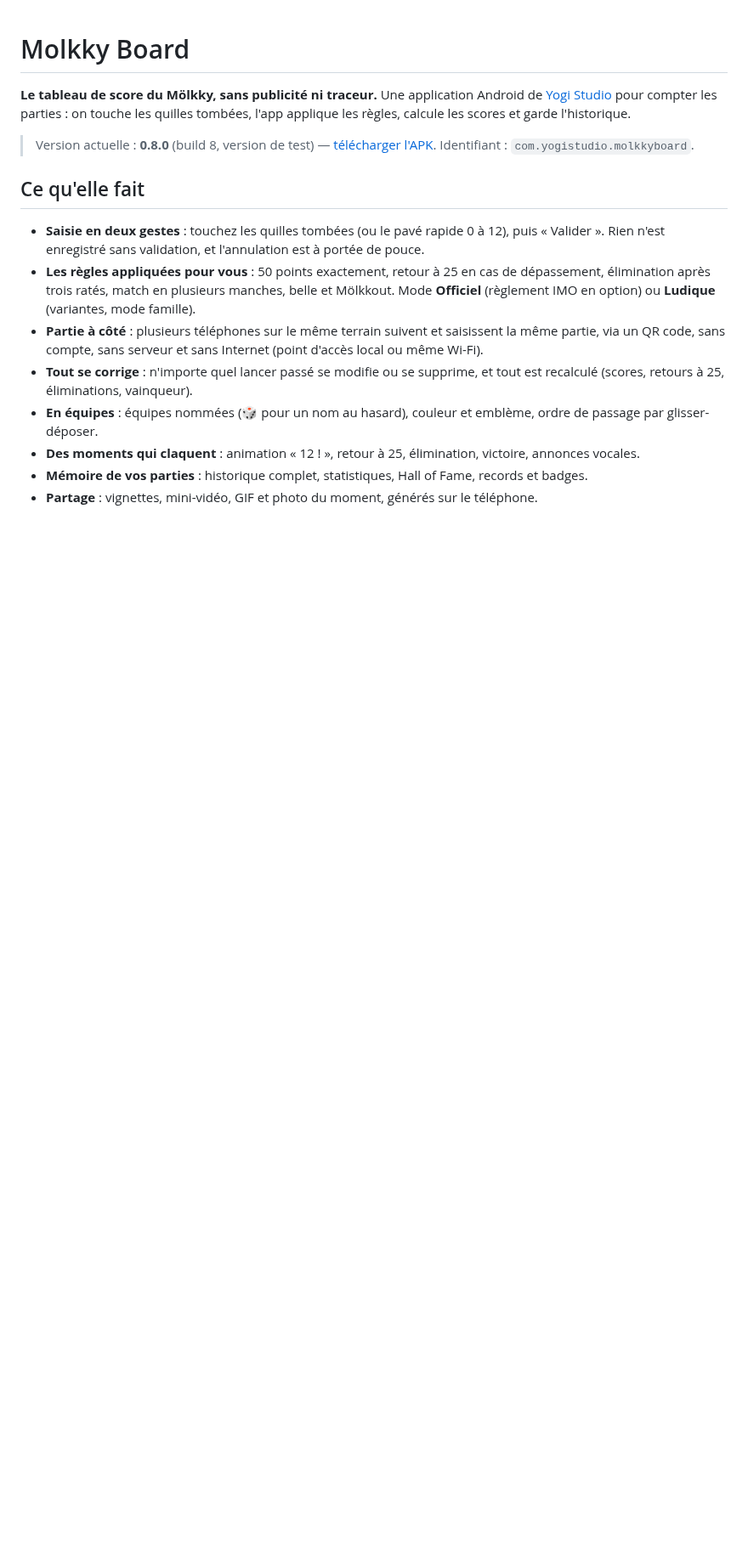
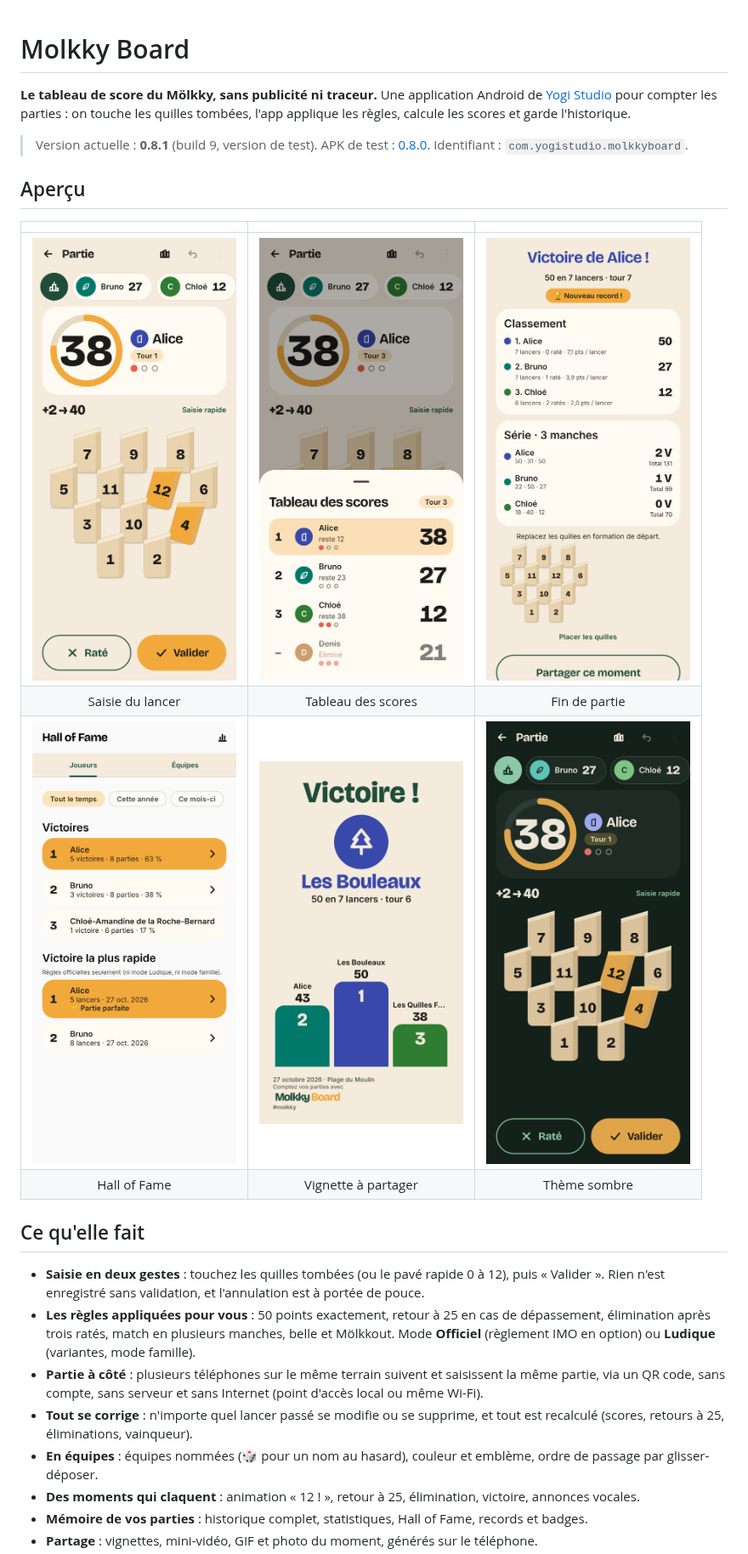
Before and after one commit to GuillaumeCHR/molkky-board, a Markdown page: README.md, the part around one of its changes. Shown at 85% size. Drawn GitHub-style; pictures changed too: docs/screenshots/fin-de-partie.png (added), docs/screenshots/hall-of-fame.png (added), docs/screenshots/jeu-sombre.png (added); blank space fills up the shorter version.

Commit message:
docs: captures d'écran dans le README, rapport de traceurs (méthode Exodus Privacy)
Co-Authored-By: Claude Opus 5.5 <noreply@anthropic.com>

```diff
--- a/README.md
+++ b/README.md
@@ -4,8 +4,17 @@
 pour compter les parties : on touche les quilles tombées, l'app applique les règles, calcule les scores et garde
 l'historique.
 
-> Version actuelle : **0.8.0** (build 8, version de test) — [télécharger l'APK](https://github.com/GuillaumeCHR/molkky-board/releases/tag/v0.8.0).
+> Version actuelle : **0.8.1** (build 9, version de test). APK de test : [0.8.0](https://github.com/GuillaumeCHR/molkky-board/releases/tag/v0.8.0).
 > Identifiant : `com.yogistudio.molkkyboard`.
+
+## Aperçu
+
+| | | |
+|:---:|:---:|:---:|
+| <img src="docs/screenshots/jeu.png" width="240" alt="Écran de jeu : score d'Alice (38), grille des quilles, aperçu +2 → 40, boutons Raté et Valider"> | <img src="docs/screenshots/tableau-des-scores.png" width="240" alt="Tableau des scores classé, tour 3, joueur éliminé grisé en bas"> | <img src="docs/screenshots/fin-de-partie.png" width="240" alt="Fin de partie : victoire d'Alice en 7 lancers, classement et série de 3 manches"> |
+| Saisie du lancer | Tableau des scores | Fin de partie |
+| <img src="docs/screenshots/hall-of-fame.png" width="240" alt="Hall of Fame : victoires et victoire la plus rapide"> | <img src="docs/screenshots/vignette-partage.png" width="240" alt="Vignette de partage « Victoire ! » avec podium des équipes"> | <img src="docs/screenshots/jeu-sombre.png" width="240" alt="Écran de jeu en thème sombre"> |
+| Hall of Fame | Vignette à partager | Thème sombre |
 
 ## Ce qu'elle fait
 
```
Also changed, not shown: other parts of README.md (+2 -0 lines), docs/privacy/RAPPORT_TRACEURS.md (added, +60 -0 lines).
